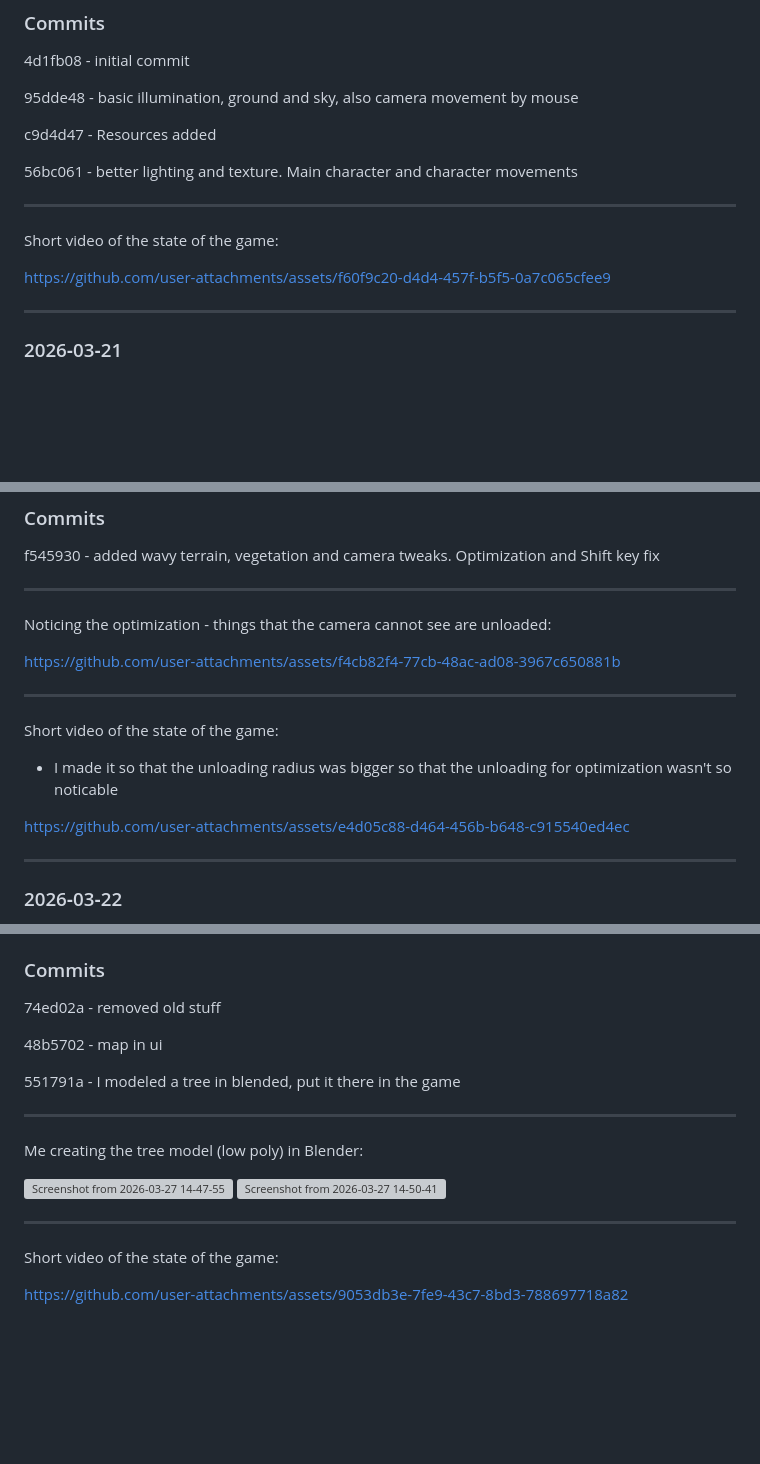
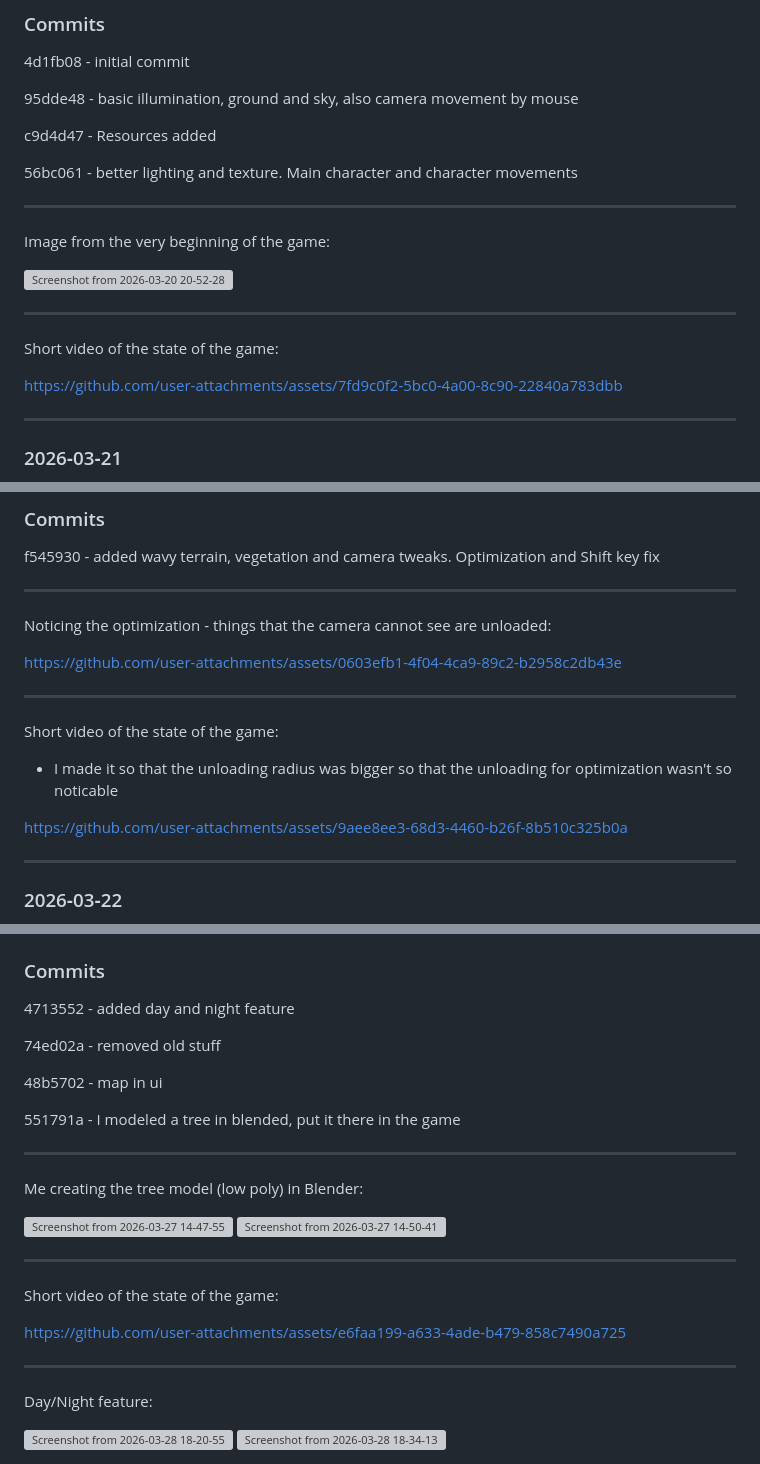
Before and after one commit to AnaSantos05/ICG-Vivarium, a Markdown page: README.md, 3 parts joined by grey strips. GitHub-like rendering; blank space fills up the shorter version; grey boxes are pictures that could not be loaded.

```diff
--- a/README.md
+++ b/README.md
@@ -160,9 +160,14 @@ c9d4d47 - Resources added
 56bc061 - better lighting and texture. Main character and character movements
 
 ---
+Image from the very beginning of the game:
+
+<img width="1920" height="1080" alt="Screenshot from 2026-03-20 20-52-28" src="https://github.com/user-attachments/assets/3efacfa0-c8f6-4f52-87bf-533d4a400e71" />
+
+---
 Short video of the state of the game:
 
-https://github.com/user-attachments/assets/f60f9c20-d4d4-457f-b5f5-0a7c065cfee9
+https://github.com/user-attachments/assets/7fd9c0f2-5bc0-4a00-8c90-22840a783dbb
 
 ---
 
@@ -181,14 +186,14 @@ f545930 - added wavy terrain, vegetation and camera tweaks. Optimization and Shi
 ---
 Noticing the optimization - things that the camera cannot see are unloaded:
 
-https://github.com/user-attachments/assets/f4cb82f4-77cb-48ac-ad08-3967c650881b
+https://github.com/user-attachments/assets/0603efb1-4f04-4ca9-89c2-b2958c2db43e
 
 ---
 
 Short video of the state of the game:
 - I made it so that the unloading radius was bigger so that the unloading for optimization wasn't so noticable
 
-https://github.com/user-attachments/assets/e4d05c88-d464-456b-b648-c915540ed4ec
+https://github.com/user-attachments/assets/9aee8ee3-68d3-4460-b26f-8b510c325b0a
 
 ---
 
@@ -233,12 +238,15 @@ https://github.com/user-attachments/assets/b90f58b4-3b88-4018-af7f-148ff2bfe6c8
 
 ### Commits
 
+4713552 - added day and night feature
+
 74ed02a - removed old stuff
 
 48b5702 - map in ui
 
 551791a - I modeled a tree in blended, put it there in the game
 
+
 ---
 
 Me creating the tree model (low poly) in Blender:
@@ -250,4 +258,11 @@ Me creating the tree model (low poly) in Blender:
 
 Short video of the state of the game:
 
-https://github.com/user-attachments/assets/9053db3e-7fe9-43c7-8bd3-788697718a82
+https://github.com/user-attachments/assets/e6faa199-a633-4ade-b479-858c7490a725
+
+---
+
+Day/Night feature:
+
+<img width="1920" height="1080" alt="Screenshot from 2026-03-28 18-20-55" src="https://github.com/user-attachments/assets/ebdeaf5a-8066-4b13-ac9b-2948e07b52e6" />
+<img width="1920" height="1080" alt="Screenshot from 2026-03-28 18-34-13" src="https://github.com/user-attachments/assets/03da57eb-0b3a-49e3-96aa-6e20685ade08" />
```
Also changed, not shown: other parts of README.md (+3 -3 lines).
